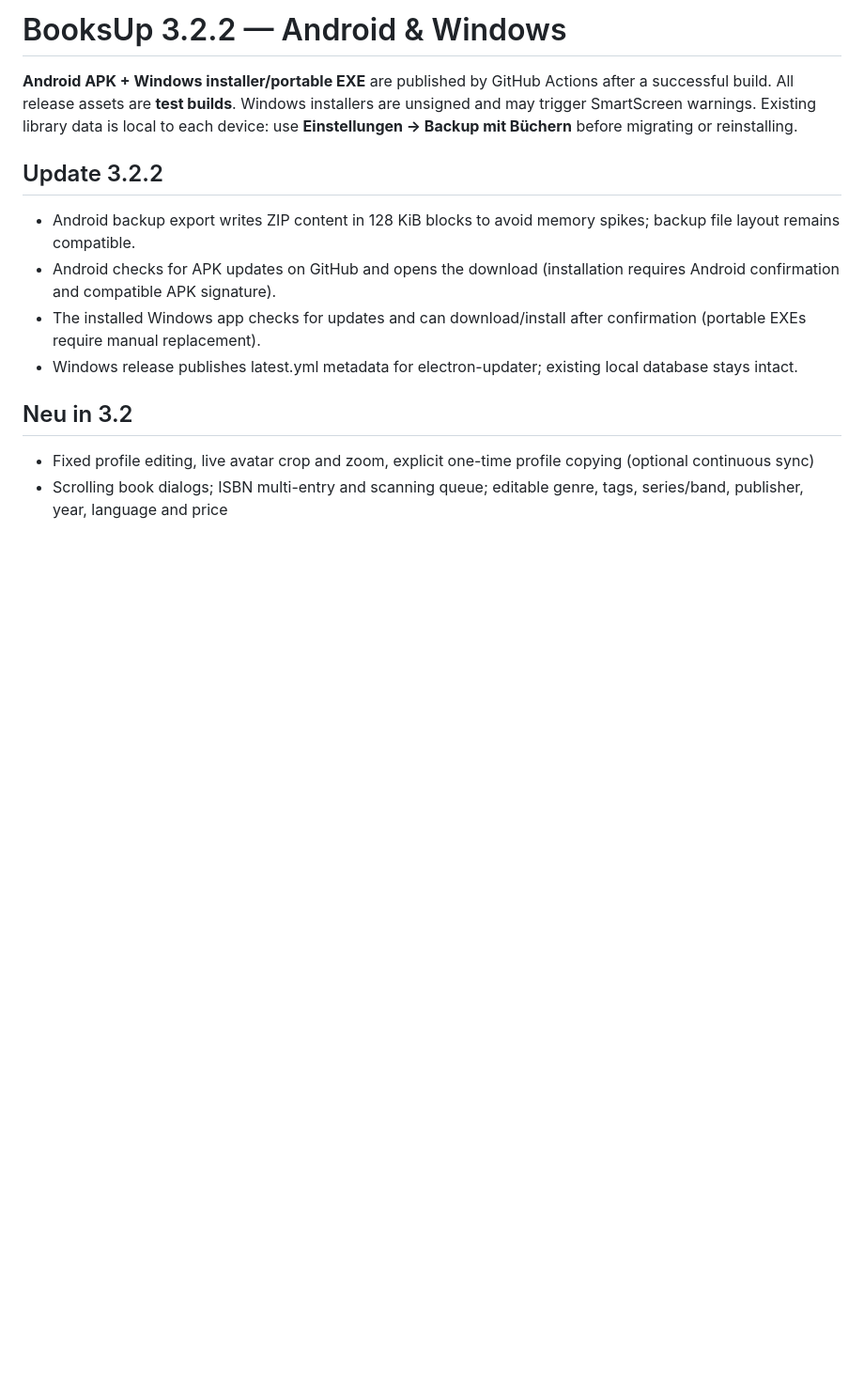
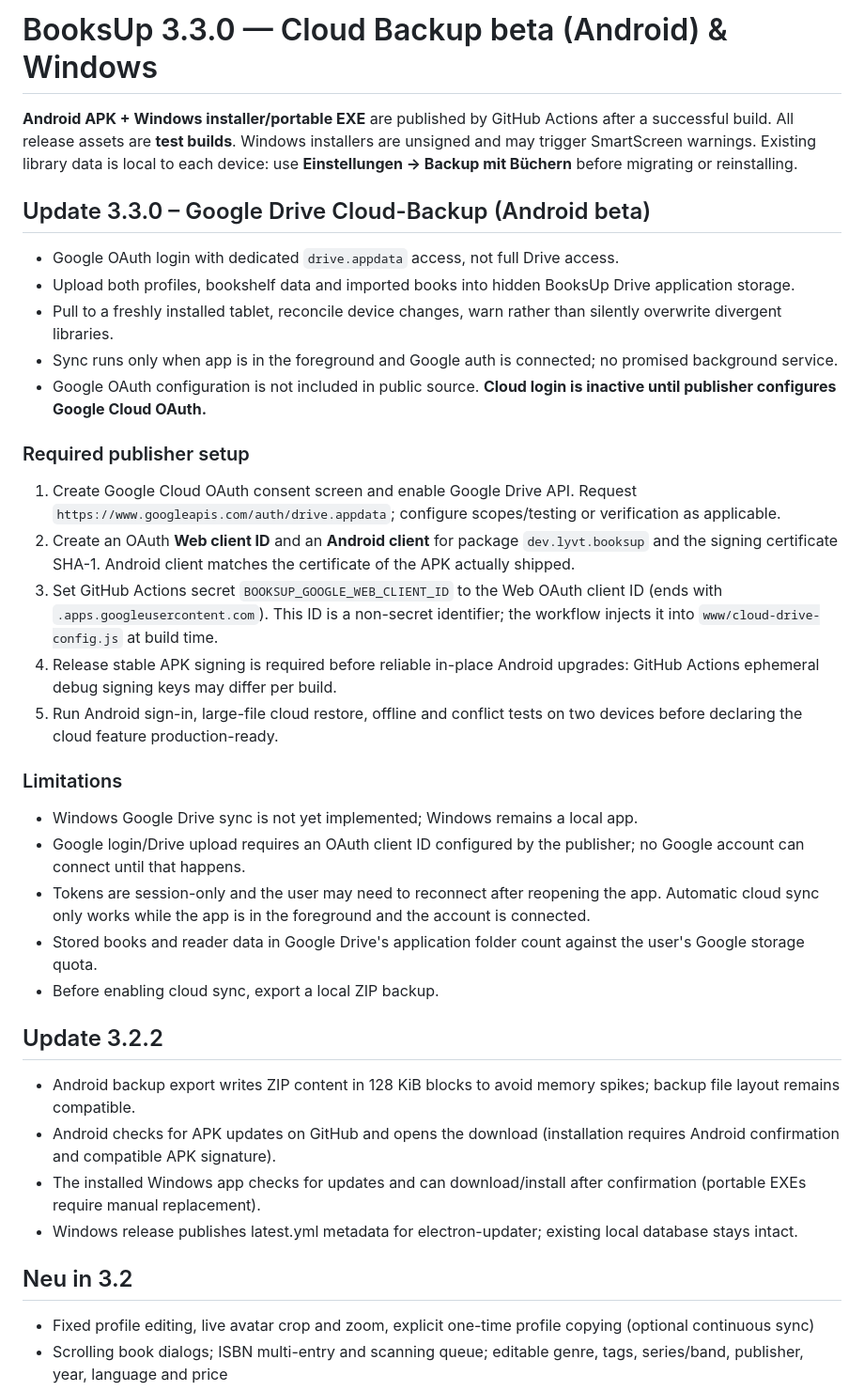
Before and after one commit to lavender1510/BooksUp, a Markdown page: README.md, the part around the change. Shown at 94% size. GitHub-like rendering; blank space fills up the shorter version.

Commit message:
release: prepare BooksUp 3.3.0 README.md

```diff
--- a/README.md
+++ b/README.md
@@ -1,6 +1,30 @@
-# BooksUp 3.2.2 — Android & Windows
+# BooksUp 3.3.0 — Cloud Backup beta (Android) & Windows
 
 **Android APK + Windows installer/portable EXE** are published by GitHub Actions after a successful build. All release assets are **test builds**. Windows installers are unsigned and may trigger SmartScreen warnings. Existing library data is local to each device: use **Einstellungen → Backup mit Büchern** before migrating or reinstalling.
+
+## Update 3.3.0 – Google Drive Cloud-Backup (Android beta)
+
+- Google OAuth login with dedicated `drive.appdata` access, not full Drive access.
+- Upload both profiles, bookshelf data and imported books into hidden BooksUp Drive application storage.
+- Pull to a freshly installed tablet, reconcile device changes, warn rather than silently overwrite divergent libraries.
+- Sync runs only when app is in the foreground and Google auth is connected; no promised background service.
+- Google OAuth configuration is not included in public source. **Cloud login is inactive until publisher configures Google Cloud OAuth.**
+
+### Required publisher setup
+
+1. Create Google Cloud OAuth consent screen and enable Google Drive API. Request `https://www.googleapis.com/auth/drive.appdata`; configure scopes/testing or verification as applicable.
+2. Create an OAuth **Web client ID** and an **Android client** for package `dev.lyvt.booksup` and the signing certificate SHA-1. Android client matches the certificate of the APK actually shipped.
+3. Set GitHub Actions secret `BOOKSUP_GOOGLE_WEB_CLIENT_ID` to the Web OAuth client ID (ends with `.apps.googleusercontent.com`). This ID is a non-secret identifier; the workflow injects it into `www/cloud-drive-config.js` at build time.
+4. Release stable APK signing is required before reliable in-place Android upgrades: GitHub Actions ephemeral debug signing keys may differ per build.
+5. Run Android sign-in, large-file cloud restore, offline and conflict tests on two devices before declaring the cloud feature production-ready.
+
+### Limitations
+
+- Windows Google Drive sync is not yet implemented; Windows remains a local app.
+- Google login/Drive upload requires an OAuth client ID configured by the publisher; no Google account can connect until that happens.
+- Tokens are session-only and the user may need to reconnect after reopening the app. Automatic cloud sync only works while the app is in the foreground and the account is connected.
+- Stored books and reader data in Google Drive's application folder count against the user's Google storage quota.
+- Before enabling cloud sync, export a local ZIP backup.
 
 ## Update 3.2.2
 
```
